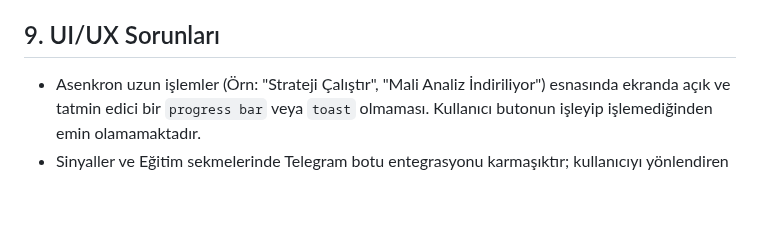
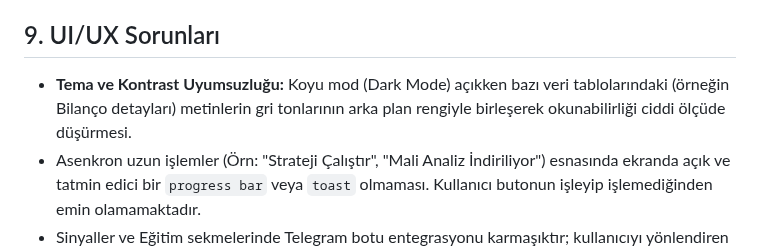
Before and after one commit to ENESAKT/trading-backtest-platform, a Markdown page: YAPILACAKLAR.md, the part around the change. GitHub-like rendering; blank space fills up the shorter version.

Commit message:
fix: YAPILACAKLAR.md içerisine son QA testinden kalan koyu tema kontrast uyarısı eklendi

```diff
--- a/YAPILACAKLAR.md
+++ b/YAPILACAKLAR.md
@@ -50,6 +50,7 @@ PiyasaPilot v2.0 finansal terminal uygulaması Vite ve TypeScript mimarisi üzer
 - Haberler bölümünde 99+ bildirim rozeti bulunmasına rağmen liste içerikleri "yfinance" modülünden geldiği varsayılan placeholder/dummy veriler veya tamamen boş ibareler içermektedir.
 
 ## 9. UI/UX Sorunları
+- **Tema ve Kontrast Uyumsuzluğu:** Koyu mod (Dark Mode) açıkken bazı veri tablolarındaki (örneğin Bilanço detayları) metinlerin gri tonlarının arka plan rengiyle birleşerek okunabilirliği ciddi ölçüde düşürmesi.
 - Asenkron uzun işlemler (Örn: "Strateji Çalıştır", "Mali Analiz İndiriliyor") esnasında ekranda açık ve tatmin edici bir `progress bar` veya `toast` olmaması. Kullanıcı butonun işleyip işlemediğinden emin olamamaktadır.
 - Sinyaller ve Eğitim sekmelerinde Telegram botu entegrasyonu karmaşıktır; kullanıcıyı yönlendiren "Setup Wizard" (Kurulum Sihirbazı) eksikliği vardır.
 
```
